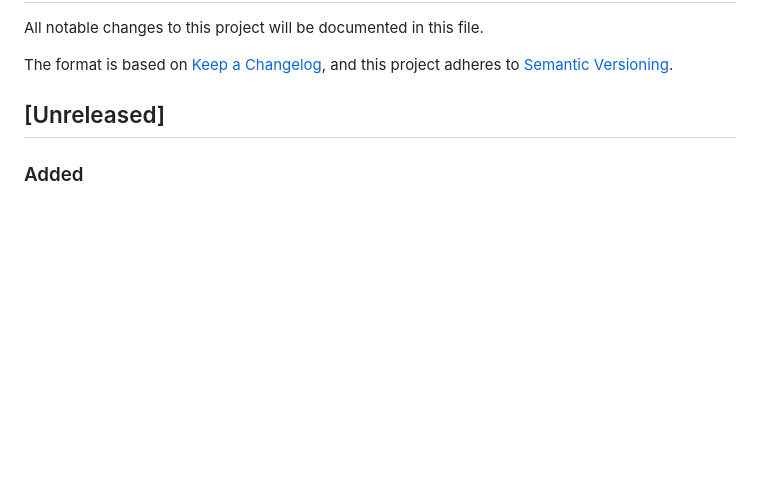
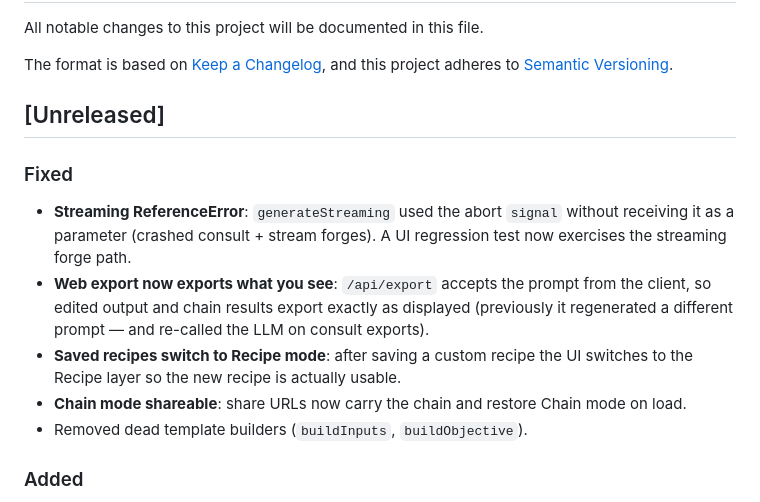
Before and after one commit to Ganron007/Meta-Prompt-Architect, a Markdown page: CHANGELOG.md, the part around the change. Drawn GitHub-style; blank space fills up the shorter version.

Commit message:
docs: changelog for audit fixes

```diff
--- a/CHANGELOG.md
+++ b/CHANGELOG.md
@@ -6,6 +6,20 @@ The format is based on [Keep a Changelog](https://keepachangelog.com/en/1.1.0/),
 and this project adheres to [Semantic Versioning](https://semver.org/spec/v2.0.0.html).
 
 ## [Unreleased]
+
+### Fixed
+- **Streaming ReferenceError**: `generateStreaming` used the abort `signal`
+  without receiving it as a parameter (crashed consult + stream forges).
+  A UI regression test now exercises the streaming forge path.
+- **Web export now exports what you see**: `/api/export` accepts the prompt
+  from the client, so edited output and chain results export exactly as
+  displayed (previously it regenerated a different prompt — and re-called
+  the LLM on consult exports).
+- **Saved recipes switch to Recipe mode**: after saving a custom recipe the
+  UI switches to the Recipe layer so the new recipe is actually usable.
+- **Chain mode shareable**: share URLs now carry the chain and restore
+  Chain mode on load.
+- Removed dead template builders (`buildInputs`, `buildObjective`).
 
 ### Added
 - **Layered web UI**: a mode selector (Freeform task / Recipe / Chain) now
```
